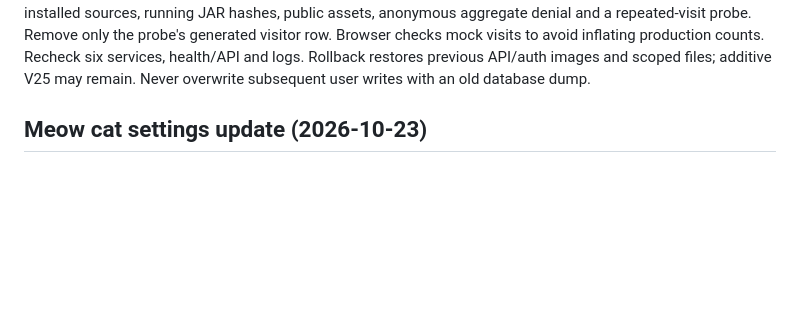
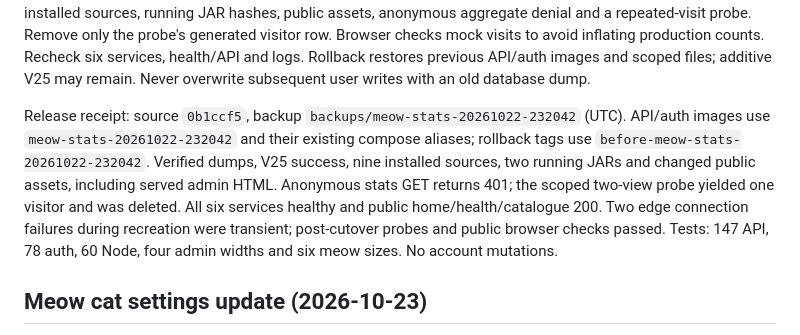
Before and after one commit to CuLiBiAkA/fraerapp, a Markdown page: DEPLOY_RUNBOOK.md, the part around the change. GitHub-like rendering; blank space fills up the shorter version.

Commit message:
docs: record meow statistics production release

```diff
--- a/DEPLOY_RUNBOOK.md
+++ b/DEPLOY_RUNBOOK.md
@@ -15,6 +15,16 @@ probe. Remove only the probe's generated visitor row. Browser checks mock visits
 to avoid inflating production counts. Recheck six services, health/API and logs.
 Rollback restores previous API/auth images and scoped files; additive V25 may
 remain. Never overwrite subsequent user writes with an old database dump.
+
+Release receipt: source `0b1ccf5`, backup `backups/meow-stats-20261022-232042`
+(UTC). API/auth images use `meow-stats-20261022-232042` and their existing compose
+aliases; rollback tags use `before-meow-stats-20261022-232042`. Verified dumps,
+V25 success, nine installed sources, two running JARs and changed public assets,
+including served admin HTML. Anonymous stats GET returns 401; the scoped two-view
+probe yielded one visitor and was deleted. All six services healthy and public
+home/health/catalogue 200. Two edge connection failures during recreation were
+transient; post-cutover probes and public browser checks passed. Tests: 147 API,
+78 auth, 60 Node, four admin widths and six meow sizes. No account mutations.
 
 ## Meow cat settings update (2026-10-23)
 
```
Also changed, not shown: PROJECT_CONTEXT.md (+9 -0 lines).
